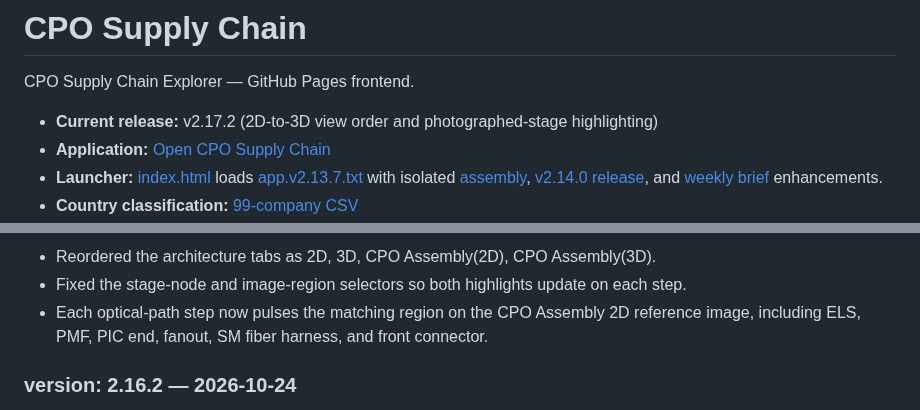
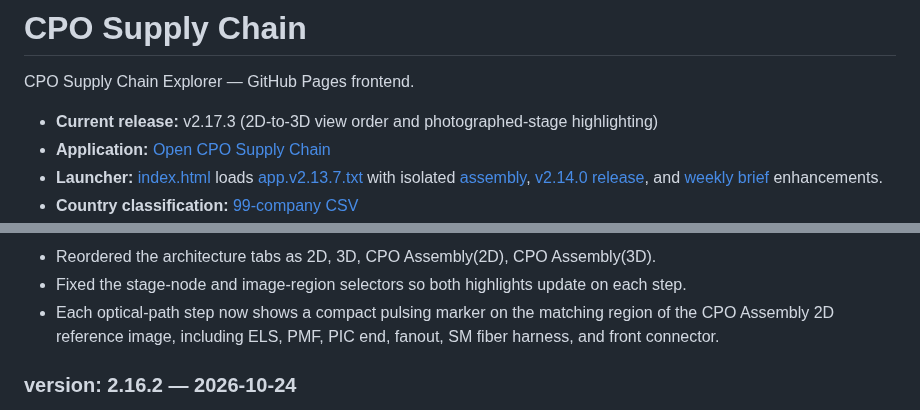
Before and after one commit to kimheeseo/cpo-supply-chain, a Markdown page: README.md, 2 parts joined by grey strips. Rendered like a GitHub page.

Commit message:
Document refined CPO image marker v2.17.3

```diff
--- a/README.md
+++ b/README.md
@@ -2,7 +2,7 @@
 
 CPO Supply Chain Explorer — GitHub Pages frontend.
 
-- **Current release:** v2.17.2 (2D-to-3D view order and photographed-stage highlighting)
+- **Current release:** v2.17.3 (2D-to-3D view order and photographed-stage highlighting)
 - **Application:** [Open CPO Supply Chain](https://kimheeseo.github.io/cpo-supply-chain/)
 - **Launcher:** [index.html](https://github.com/kimheeseo/cpo-supply-chain/blob/main/index.html) loads [app.v2.13.7.txt](https://github.com/kimheeseo/cpo-supply-chain/blob/main/app.v2.13.7.txt) with isolated [assembly](./assembly-explorer-20261017.js), [v2.14.0 release](./cpo-release-20261017.js), and [weekly brief](./cpo-weekly-brief-20261017.js) enhancements.
 - **Country classification:** [99-company CSV](https://github.com/kimheeseo/cpo-supply-chain/blob/main/list/261003_99%EA%B0%9C%EC%97%85%EC%B2%B4_%EA%B5%AD%EA%B0%80%EB%B3%84%EB%B6%84%EB%A5%98.csv)
@@ -19,6 +19,6 @@ The visible **OCP 2026 CPO · 광 인터커넥트 제품/기술** panel is loade
 - Reordered the architecture tabs as 2D, 3D, CPO Assembly(2D), CPO Assembly(3D).
 - Fixed the stage-node and image-region selectors so both highlights update on each step.
-- Each optical-path step now pulses the matching region on the CPO Assembly 2D reference image, including ELS, PMF, PIC end, fanout, SM fiber harness, and front connector.
+- Each optical-path step now shows a compact pulsing marker on the matching region of the CPO Assembly 2D reference image, including ELS, PMF, PIC end, fanout, SM fiber harness, and front connector.
 
 
 ### version: 2.16.2 — 2026-10-24
```
Also changed, not shown: other parts of README.md (+1 -1 lines).
